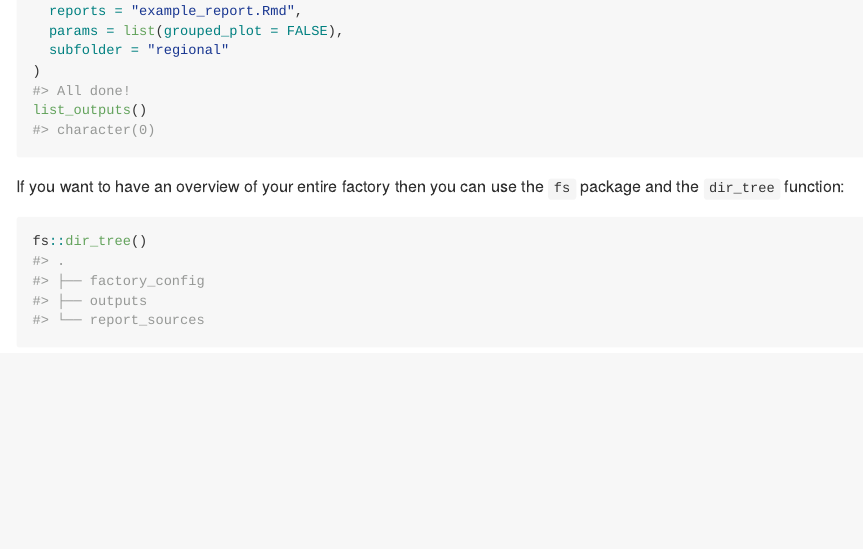
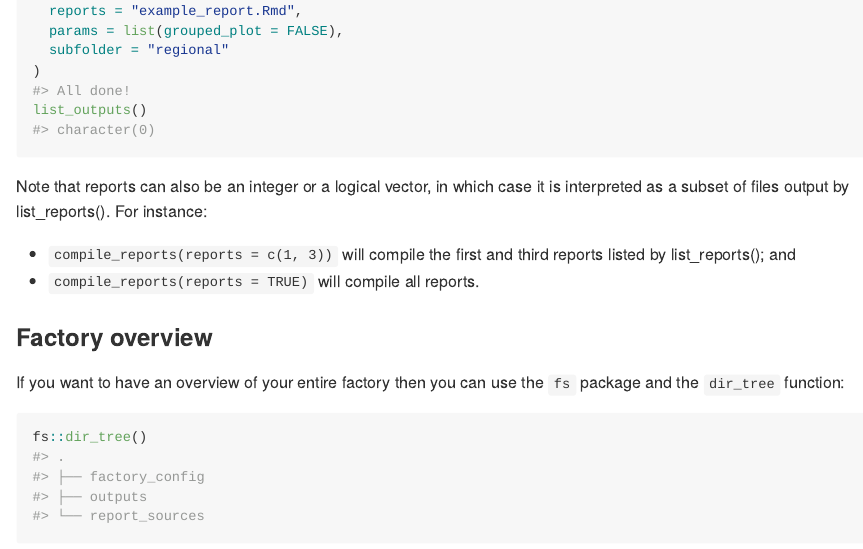
Before and after one commit to reconverse/reportfactory, an R Markdown document (README.Rmd): the page in a window 1100 px wide, from 2140 px down. Rendered offline with R 4.5, knitr and Pandoc, with nearby package versions; some code elsewhere in the file could not run offline; badge pictures from the web are left out.

Commit message:
update README

````diff
--- a/README.Rmd
+++ b/README.Rmd
@@ -123,6 +123,15 @@ compile_reports(
 list_outputs()
 ```
 
+Note that reports can also be an integer or a logical vector, in which case it
+is interpreted as a subset of files output by list_reports(). For instance:
+
+  * `compile_reports(reports = c(1, 3))` will compile the first and third
+    reports listed by list_reports(); and
+  * `compile_reports(reports = TRUE)` will compile all reports.
+
+### Factory overview
+
 If you want to have an overview of your entire factory then you can use the
 `fs` package and the `dir_tree` function:
 ```{r dirtree}
````
Also changed, not shown: README.md.
